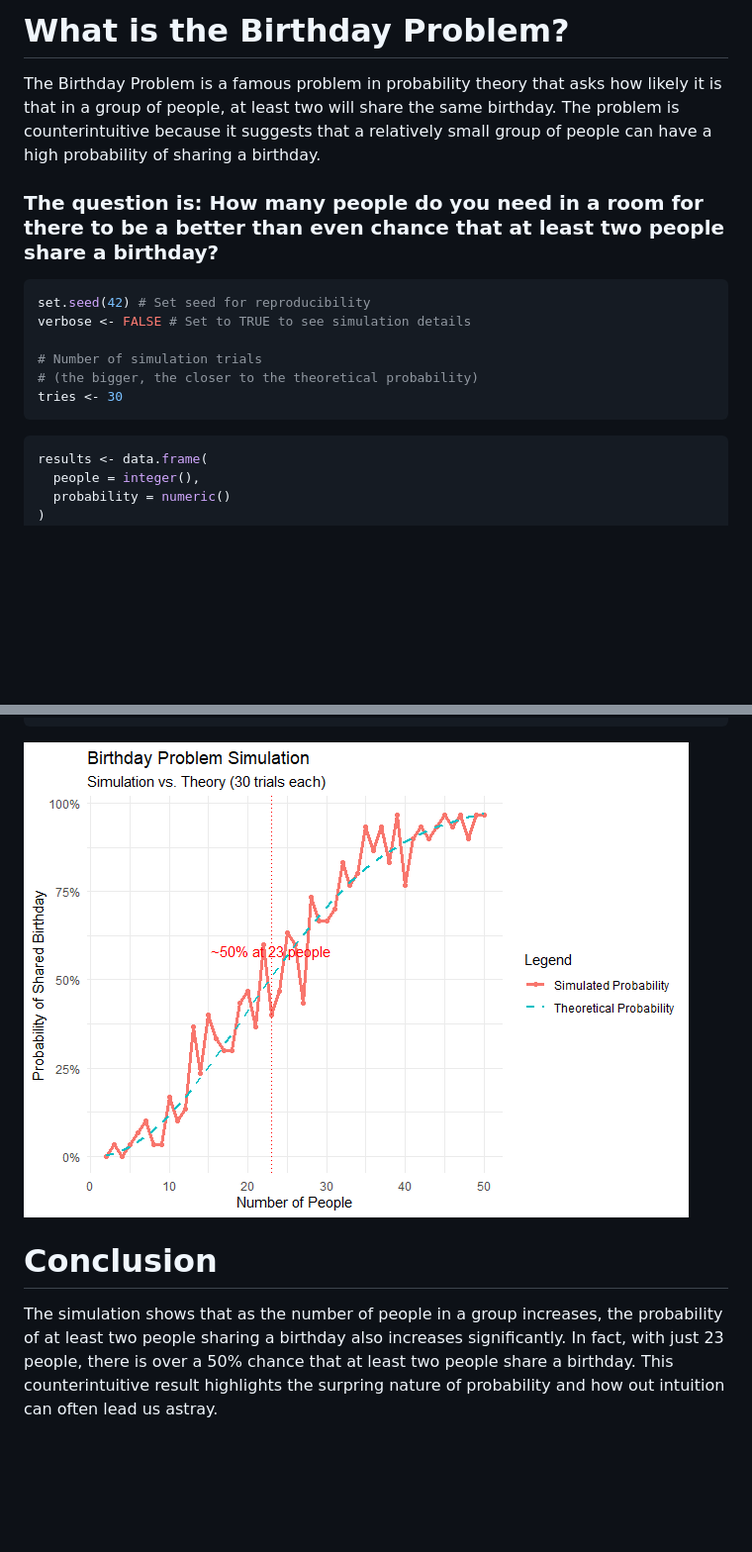
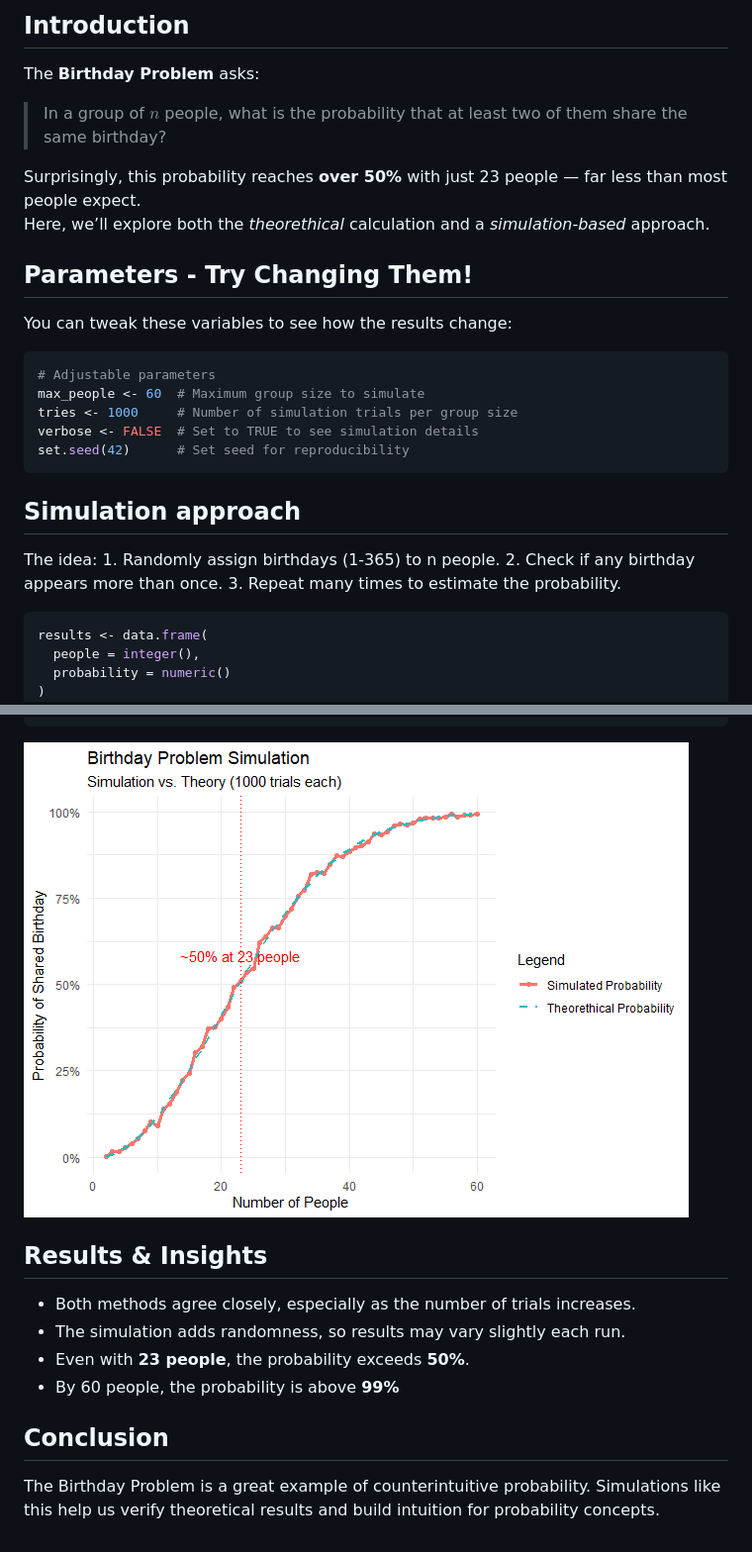
Before and after one commit to tyfvf/probability-demos, a Markdown page: knits/birthday.md, 2 parts joined by grey strips. Shown: that part at 99% size. Drawn GitHub-style; pictures changed too: knits/images/birthday-1.png (added), knits/images/birthday.png (deleted); blank space fills up the shorter version.

Commit message:
Feat: sharpening details and explanation

````diff
--- a/knits/birthday.md
+++ b/knits/birthday.md
@@ -1,21 +1,32 @@
-# What is the Birthday Problem?
+## Introduction
 
-The Birthday Problem is a famous problem in probability theory that asks
-how likely it is that in a group of people, at least two will share the
-same birthday. The problem is counterintuitive because it suggests that
-a relatively small group of people can have a high probability of
-sharing a birthday.
+The **Birthday Problem** asks:
 
-### The question is: How many people do you need in a room for there to be a better than even chance that at least two people share a birthday?
+> In a group of $`n`$ people, what is the probability that at least two
+> of them share the same birthday?
+
+Surprisingly, this probability reaches **over 50%** with just 23 people
+— far less than most people expect.
+Here, we’ll explore both the *theorethical* calculation and a
+*simulation-based* approach.
+
+## Parameters - Try Changing Them!
+
+You can tweak these variables to see how the results change:
 
 ``` r
-set.seed(42) # Set seed for reproducibility
-verbose <- FALSE # Set to TRUE to see simulation details
+# Adjustable parameters
+max_people <- 60  # Maximum group size to simulate
+tries <- 1000     # Number of simulation trials per group size
+verbose <- FALSE  # Set to TRUE to see simulation details
+set.seed(42)      # Set seed for reproducibility
+```
 
-# Number of simulation trials
-# (the bigger, the closer to the theoretical probability)
-tries <- 30
-```
+## Simulation approach
+
+The idea: 1. Randomly assign birthdays (1-365) to n people. 2. Check if
+any birthday appears more than once. 3. Repeat many times to estimate
+the probability.
 
 ``` r
 results <- data.frame(
@@ -154,13 +186,18 @@ ggplot(results, aes(x = people)) +
   theme_minimal()
 ```
 
-![](images/birthday.png)<!-- -->
+![](images/birthday-1.png)<!-- -->
 
-# Conclusion
+## Results & Insights
 
-The simulation shows that as the number of people in a group increases,
-the probability of at least two people sharing a birthday also increases
-significantly. In fact, with just 23 people, there is over a 50% chance
-that at least two people share a birthday. This counterintuitive result
-highlights the surpring nature of probability and how out intuition can
-often lead us astray.
+- Both methods agree closely, especially as the number of trials
+  increases.
+- The simulation adds randomness, so results may vary slightly each run.
+- Even with **23 people**, the probability exceeds **50%**.
+- By 60 people, the probability is above **99%**
+
+## Conclusion
+
+The Birthday Problem is a great example of counterintuitive probability.
+Simulations like this help us verify theoretical results and build
+intuition for probability concepts.
````
Also changed, not shown: other parts of knits/birthday.md (+76 -55 lines), 1 other file.
